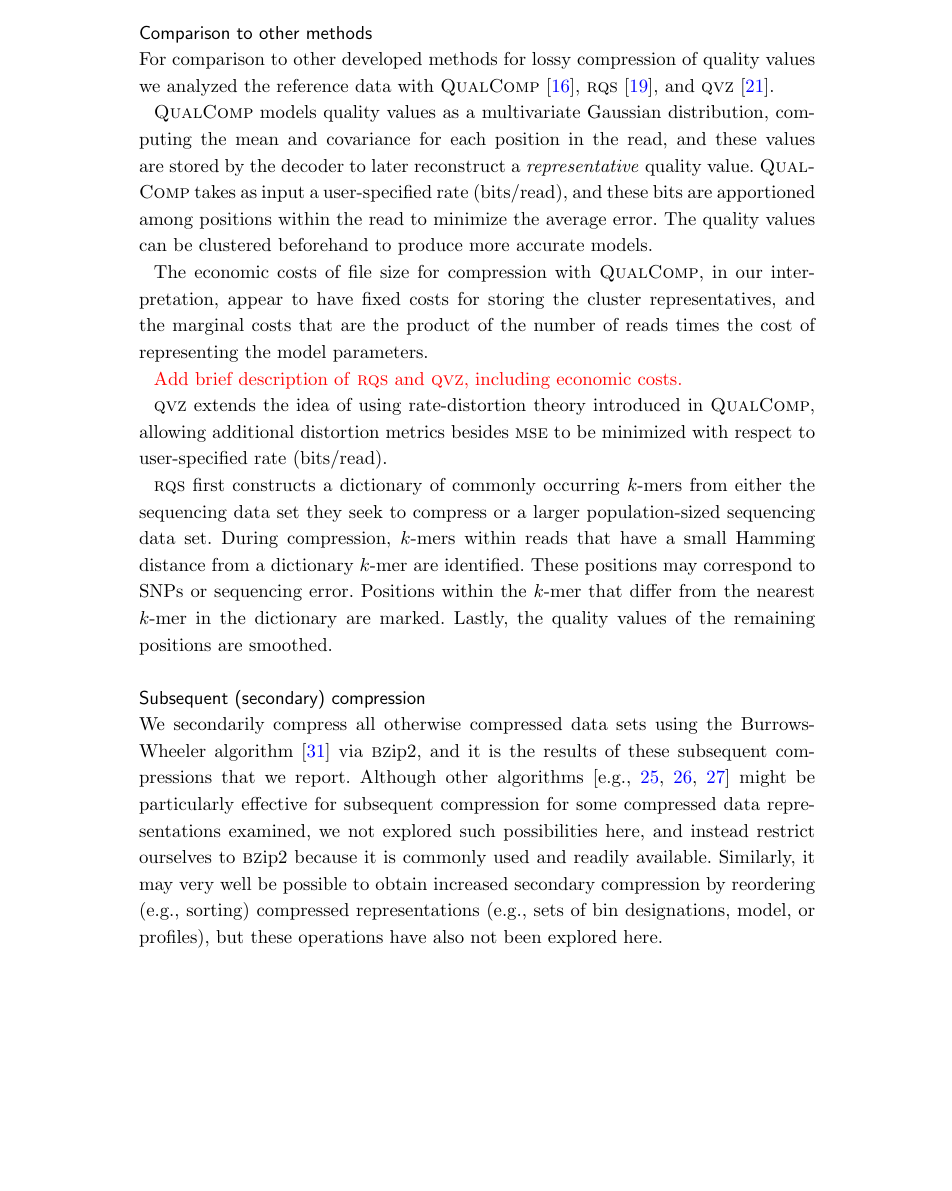
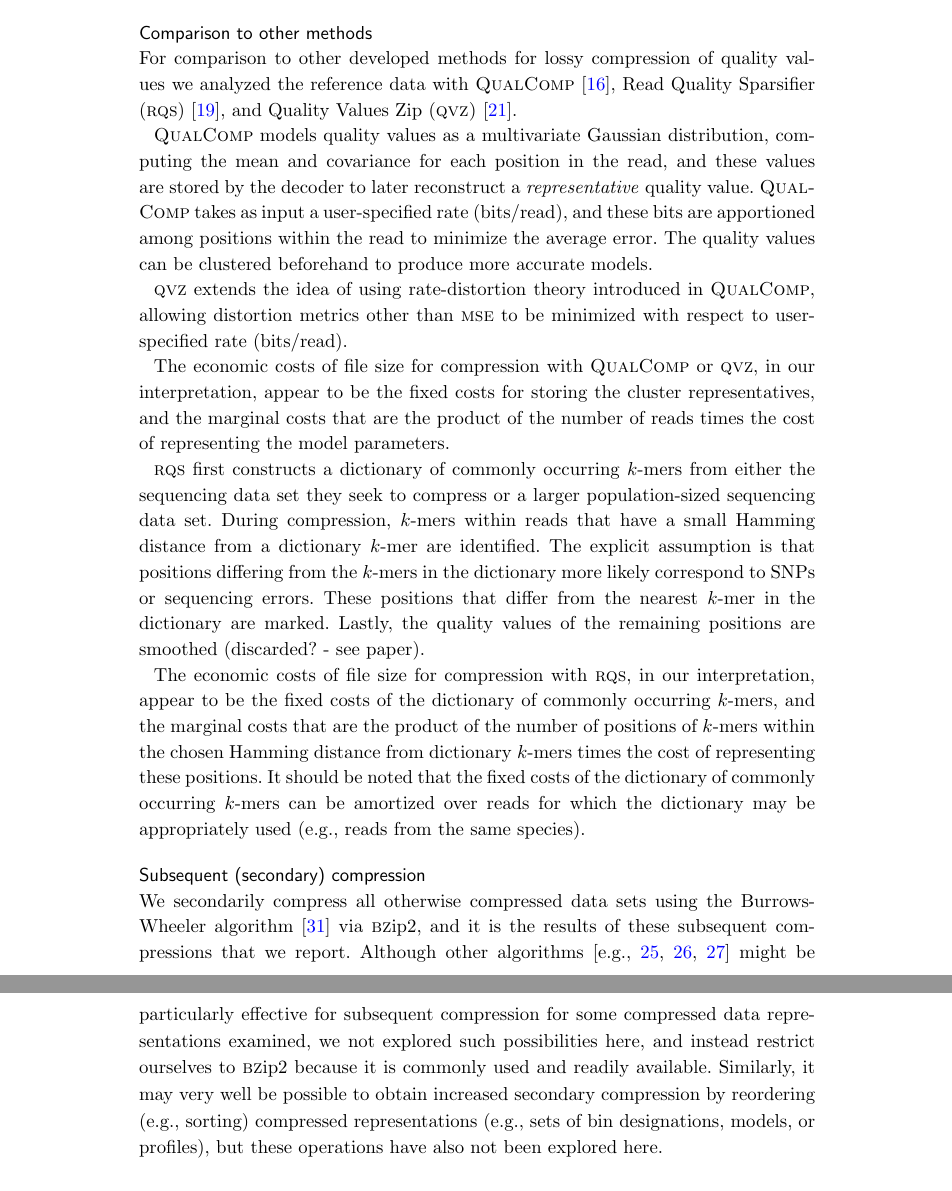
Before and after one commit to cmhill-zz/q-compression, a LaTeX document (bmc_manuscript/manuscript.tex): part of page 5 of 12 before the commit and two parts of pages 5 and 6 of 13 after it, the two joined at a grey line, cut so that both start at the same text, the shorter picture padded with empty space. Compiled offline with pdfLaTeX.

Commit message:
Added text describing the economic costs for QVZ and RQS. Other small revisions. Need to confirm if RQS smooths or discards quality values for positions in k-mers outside the chosen Hamming distance of dictionary k-mers.

```diff
--- a/bmc_manuscript/manuscript.tex
+++ b/bmc_manuscript/manuscript.tex
@@ -533,9 +533,9 @@ reference sequence was obtained from the \textsc{ncbi} RefSeq database
 
 For comparison to other developed methods for lossy compression of
 quality values we analyzed the reference data with
-\textsc{QualComp}~\cite{Ochoa:2013rt},
-\textsc{rqs}~\cite{DBLP:conf/recomb/YuYB14}, and
-\textsc{qvz}~\cite{Malysa01102015}.
+\textsc{QualComp}~\cite{Ochoa:2013rt}, Read Quality Sparsifier
+(\textsc{rqs})~\cite{DBLP:conf/recomb/YuYB14}, and Quality Values Zip
+(\textsc{qvz)}~\cite{Malysa01102015}.
 
 \textsc{QualComp} models quality values as a multivariate Gaussian
 distribution, computing the mean and covariance for each position in
@@ -546,24 +546,37 @@ apportioned among positions within the read to minimize the average
 error. The quality values can be clustered beforehand to produce more
 accurate models.
 
-The economic costs of file size for compression with
-\textsc{QualComp}, in our interpretation, appear to have fixed costs
+\textsc{qvz} extends the idea of using rate-distortion theory
+introduced in \textsc{QualComp}, allowing distortion metrics other
+than \textsc{mse} to be minimized with respect to user-specified rate
+(bits/read).
+
+The economic costs of file size for compression with \textsc{QualComp}
+or \textsc{qvz}, in our interpretation, appear to be the fixed costs
 for storing the cluster representatives, and the marginal costs that
 are the product of the number of reads times the cost of representing
 the model parameters.
 
-\textcolor{red}{Add brief description of \textsc{rqs} and
-  \textsc{qvz}, including economic costs.}
+\textsc{rqs} first constructs a dictionary of commonly occurring
+$k$-mers from either the sequencing data set they seek to compress or
+a larger population-sized sequencing data set. During compression,
+$k$-mers within reads that have a small Hamming distance from a
+dictionary $k$-mer are identified. The explicit assumption is that
+positions differing from the $k$-mers in the dictionary more likely
+correspond to SNPs or sequencing errors. These positions that differ
+from the nearest $k$-mer in the dictionary are marked. Lastly, the
+quality values of the remaining positions are smoothed (discarded? -
+see paper).
 
-\textsc{qvz} extends the idea of using rate-distortion theory introduced in \textsc{QualComp}, allowing additional distortion metrics besides \textsc{mse} to be minimized with respect to user-specified rate (bits/read).
-
-\textsc{rqs} first constructs a dictionary of commonly occurring $k$-mers from either the sequencing data set they seek to compress or a larger population-sized sequencing data set.
-During compression, $k$-mers within reads that have a small Hamming distance from a dictionary $k$-mer are identified.
-These positions may correspond to SNPs or sequencing error.
-Positions within the $k$-mer that differ from the nearest $k$-mer in the dictionary are marked.
-Lastly, the quality values of the remaining positions are smoothed.
-
-
+The economic costs of file size for compression with \textsc{rqs}, in
+our interpretation, appear to be the fixed costs of the dictionary of
+commonly occurring $k$-mers, and the marginal costs that are the
+product of the number of positions of $k$-mers within the chosen
+Hamming distance from dictionary $k$-mers times the cost of
+representing these positions. It should be noted that the fixed costs
+of the dictionary of commonly occurring $k$-mers can be amortized over
+reads for which the dictionary may be appropriately used (e.g., reads
+from the same species).
 
 \subsection*{Subsequent (secondary) compression}
 
@@ -577,7 +590,7 @@ examined, we not explored such possibilities here, and instead
 restrict ourselves to \textsc{bz}ip2 because it is commonly used and
 readily available. Similarly, it may very well be possible to obtain
 increased secondary compression by reordering (e.g., sorting)
-compressed representations (e.g., sets of bin designations, model, or
+compressed representations (e.g., sets of bin designations, models, or
 profiles), but these operations have also not been explored here.
 
 \subsection*{Performance evaluation}
```
Also changed, not shown: bmc_manuscript/manuscript.tex (2 more changed lines).
